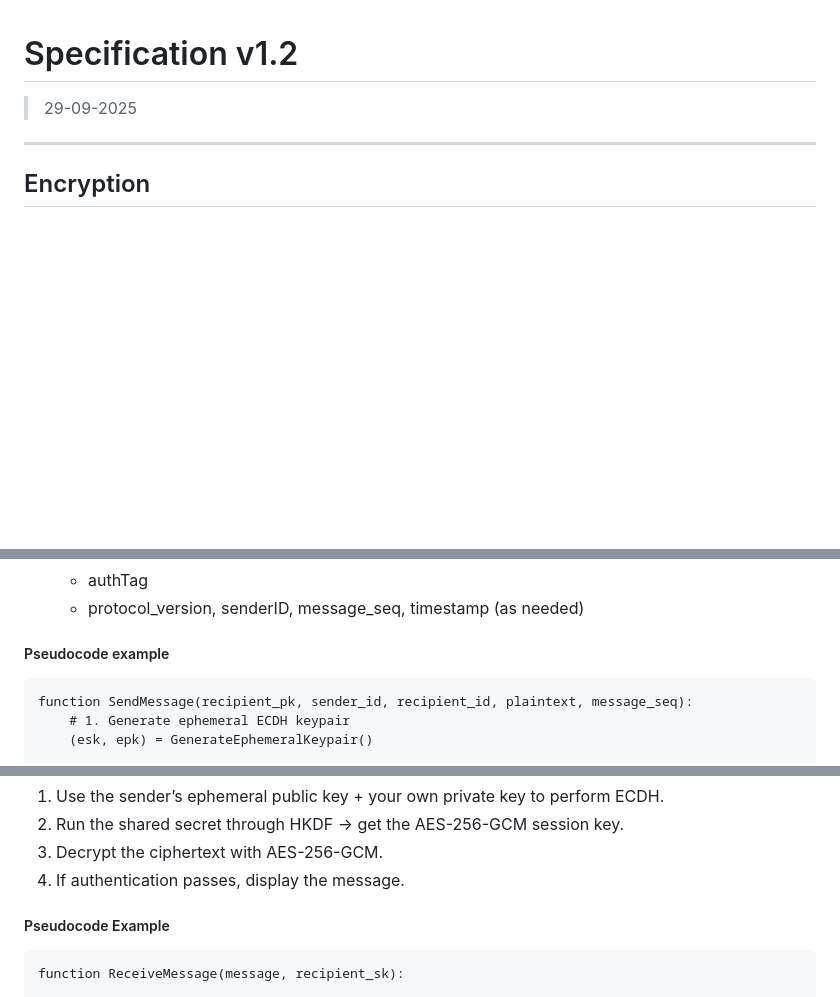
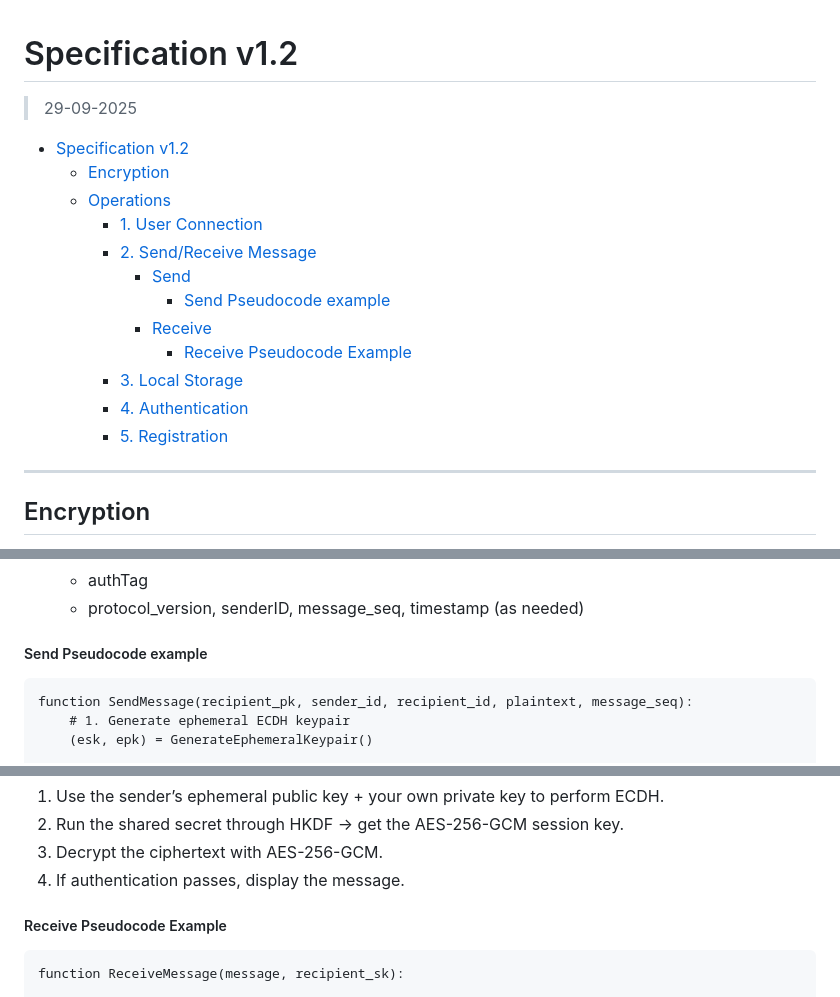
Before and after one commit to amplify-studios/p2p-chat, a Markdown page: docs/Specification.md, 3 parts joined by grey strips. Rendered like a GitHub page; blank space fills up the shorter version.

Commit message:
docs: added TOC to Specification.md

````diff
--- a/docs/Specification.md
+++ b/docs/Specification.md
@@ -1,6 +1,21 @@
 # Specification v1.2
 
 > 29-09-2025
+
+<!--toc:start-->
+- [Specification v1.2](#specification-v12)
+  - [Encryption](#encryption)
+  - [Operations](#operations)
+    - [1. User Connection](#1-user-connection)
+    - [2. Send/Receive Message](#2-sendreceive-message)
+      - [Send](#send)
+        - [Send Pseudocode example](#send-pseudocode-example)
+      - [Receive](#receive)
+        - [Receive Pseudocode Example](#receive-pseudocode-example)
+    - [3. Local Storage](#3-local-storage)
+    - [4. Authentication](#4-authentication)
+    - [5. Registration](#5-registration)
+<!--toc:end-->
 
 ---
 
@@ -52,7 +67,7 @@ Split KDF_output into: K_enc (32 bytes AES-256 key), K_nonce_seed (16/32 bytes)
     - authTag
     - protocol_version, senderID, message_seq, timestamp (as needed)
 
-##### Pseudocode example
+##### Send Pseudocode example
 
 ```text
 function SendMessage(recipient_pk, sender_id, recipient_id, plaintext, message_seq):
@@ -103,7 +118,7 @@ function SendMessage(recipient_pk, sender_id, recipient_id, plaintext, message_s
 3. Decrypt the ciphertext with AES-256-GCM.
 4. If authentication passes, display the message.
 
-##### Pseudocode Example
+##### Receive Pseudocode Example
 
 ```text
 function ReceiveMessage(message, recipient_sk):
````
